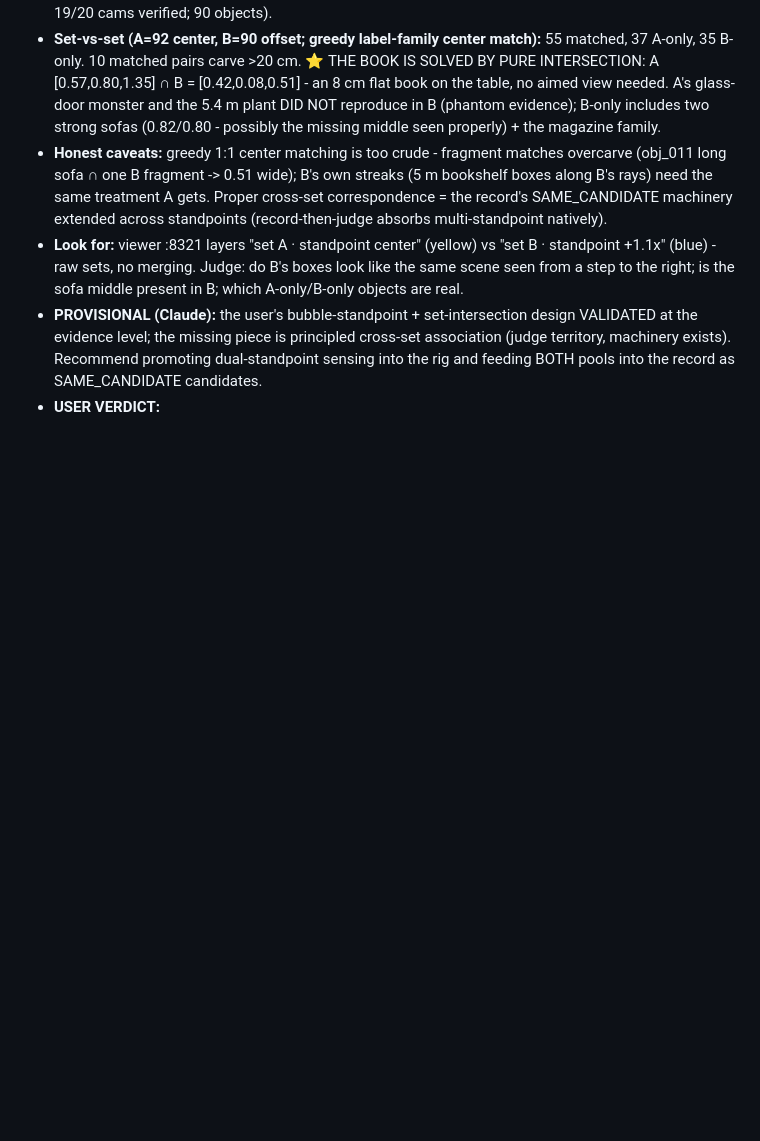
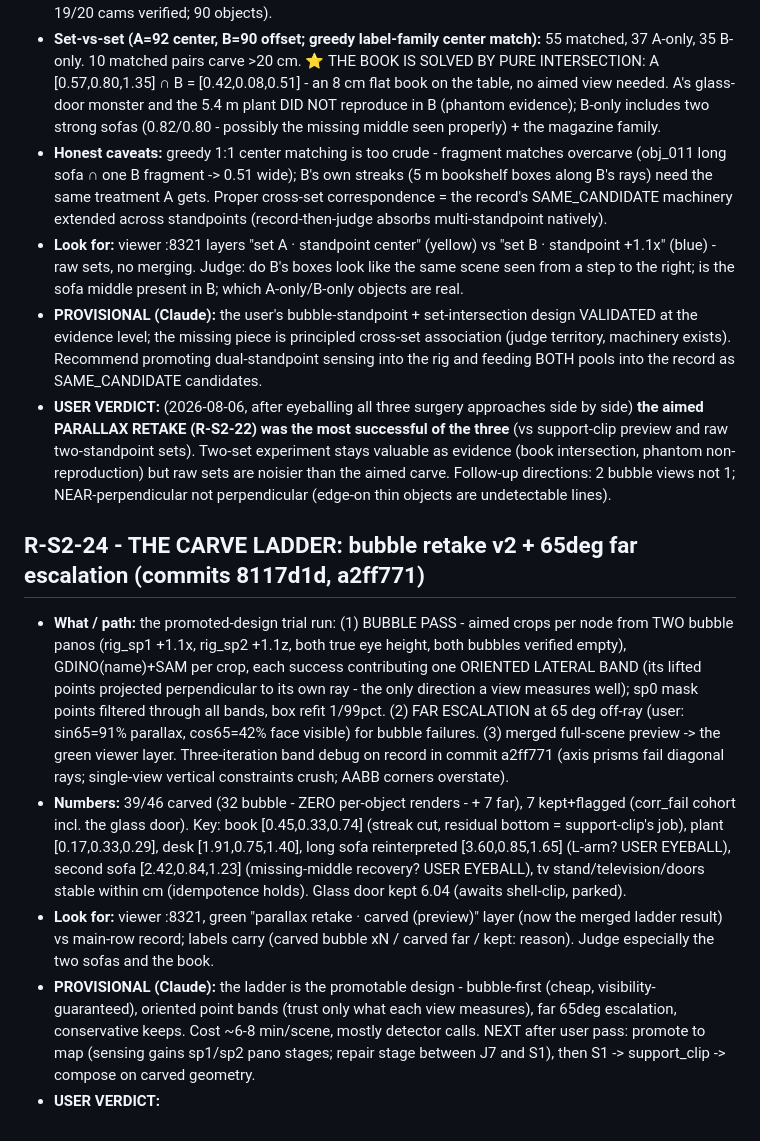
Before and after one commit to timotsui/scene-pipeline, a Markdown page: entangled_gen/docs/REVIEW_LOG.md, the part around the change. Rendered like a GitHub page; blank space fills up the shorter version.

Commit message:
R-S2-24 gate: carve ladder results (39/46 - 32 bubble + 7 far, 7 kept)

```diff
--- a/entangled_gen/docs/REVIEW_LOG.md
+++ b/entangled_gen/docs/REVIEW_LOG.md
@@ -842,4 +842,11 @@ _(further entries appended as artifacts land)_
 - **Honest caveats:** greedy 1:1 center matching is too crude - fragment matches overcarve (obj_011 long sofa ∩ one B fragment -> 0.51 wide); B's own streaks (5 m bookshelf boxes along B's rays) need the same treatment A gets. Proper cross-set correspondence = the record's SAME_CANDIDATE machinery extended across standpoints (record-then-judge absorbs multi-standpoint natively).
 - **Look for:** viewer :8321 layers "set A · standpoint center" (yellow) vs "set B · standpoint +1.1x" (blue) - raw sets, no merging. Judge: do B's boxes look like the same scene seen from a step to the right; is the sofa middle present in B; which A-only/B-only objects are real.
 - **PROVISIONAL (Claude):** the user's bubble-standpoint + set-intersection design VALIDATED at the evidence level; the missing piece is principled cross-set association (judge territory, machinery exists). Recommend promoting dual-standpoint sensing into the rig and feeding BOTH pools into the record as SAME_CANDIDATE candidates.
+- **USER VERDICT:** (2026-08-06, after eyeballing all three surgery approaches side by side) **the aimed PARALLAX RETAKE (R-S2-22) was the most successful of the three** (vs support-clip preview and raw two-standpoint sets). Two-set experiment stays valuable as evidence (book intersection, phantom non-reproduction) but raw sets are noisier than the aimed carve. Follow-up directions: 2 bubble views not 1; NEAR-perpendicular not perpendicular (edge-on thin objects are undetectable lines).
+
+## R-S2-24 - THE CARVE LADDER: bubble retake v2 + 65deg far escalation (commits 8117d1d, a2ff771)
+- **What / path:** the promoted-design trial run: (1) BUBBLE PASS - aimed crops per node from TWO bubble panos (rig_sp1 +1.1x, rig_sp2 +1.1z, both true eye height, both bubbles verified empty), GDINO(name)+SAM per crop, each success contributing one ORIENTED LATERAL BAND (its lifted points projected perpendicular to its own ray - the only direction a view measures well); sp0 mask points filtered through all bands, box refit 1/99pct. (2) FAR ESCALATION at 65 deg off-ray (user: sin65=91% parallax, cos65=42% face visible) for bubble failures. (3) merged full-scene preview -> the green viewer layer. Three-iteration band debug on record in commit a2ff771 (axis prisms fail diagonal rays; single-view vertical constraints crush; AABB corners overstate).
+- **Numbers:** 39/46 carved (32 bubble - ZERO per-object renders - + 7 far), 7 kept+flagged (corr_fail cohort incl. the glass door). Key: book [0.45,0.33,0.74] (streak cut, residual bottom = support-clip's job), plant [0.17,0.33,0.29], desk [1.91,0.75,1.40], long sofa reinterpreted [3.60,0.85,1.65] (L-arm? USER EYEBALL), second sofa [2.42,0.84,1.23] (missing-middle recovery? USER EYEBALL), tv stand/television/doors stable within cm (idempotence holds). Glass door kept 6.04 (awaits shell-clip, parked).
+- **Look for:** viewer :8321, green "parallax retake · carved (preview)" layer (now the merged ladder result) vs main-row record; labels carry (carved bubble xN / carved far / kept: reason). Judge especially the two sofas and the book.
+- **PROVISIONAL (Claude):** the ladder is the promotable design - bubble-first (cheap, visibility-guaranteed), oriented point bands (trust only what each view measures), far 65deg escalation, conservative keeps. Cost ~6-8 min/scene, mostly detector calls. NEXT after user pass: promote to map (sensing gains sp1/sp2 pano stages; repair stage between J7 and S1), then S1 -> support_clip -> compose on carved geometry.
 - **USER VERDICT:**
```
